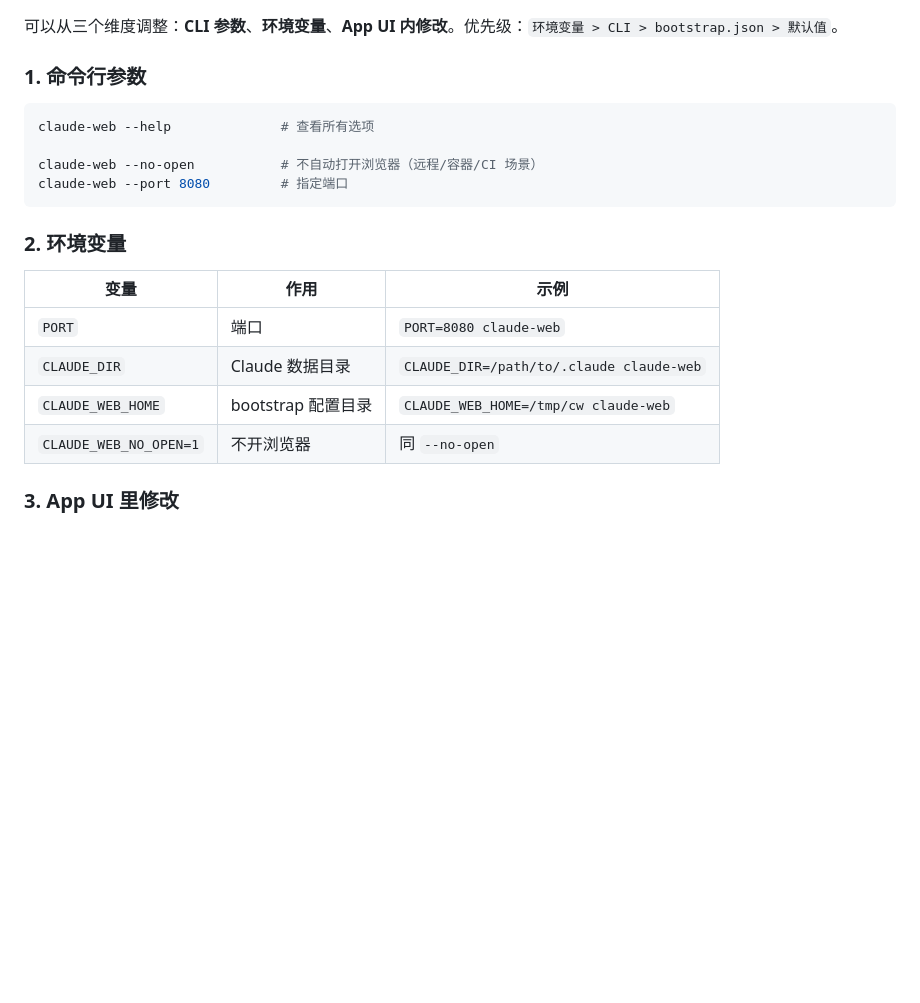
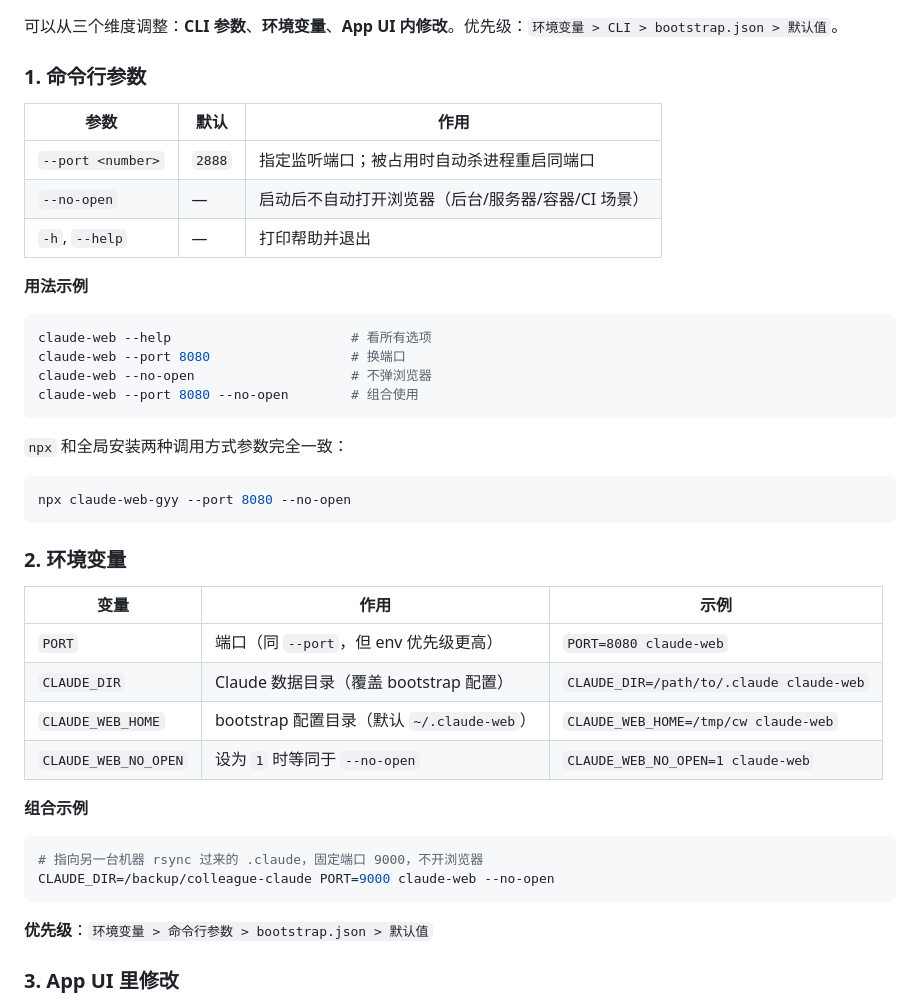
Before and after one commit to guyouyin123/claude-web, a Markdown page: README.md, the part around one of its changes. Rendered like a GitHub page; blank space fills up the shorter version.

Commit message:
docs: README 补充启动参数和后台运行说明
- 补齐 CLI 参数表（--port / --no-open / --help）+ 用法/组合示例
- 补齐环境变量表（PORT / CLAUDE_DIR / CLAUDE_WEB_HOME / CLAUDE_WEB_NO_OPEN）
- 新增"后台常驻运行"段：nohup（Mac/Linux）+ Start-Process（Windows）
- 明确优先级：环境变量 > CLI > bootstrap.json > 默认值

Co-Authored-By: Claude Opus 4.7 <noreply@anthropic.com>

````diff
--- a/README.md
+++ b/README.md
@@ -108,21 +139,44 @@ npx claude-web-gyy
 
 ### 1. 命令行参数
 
+| 参数 | 默认 | 作用 |
+|---|---|---|
+| `--port <number>` | `2888` | 指定监听端口；被占用时自动杀进程重启同端口 |
+| `--no-open` | — | 启动后不自动打开浏览器（后台/服务器/容器/CI 场景） |
+| `-h`, `--help` | — | 打印帮助并退出 |
+
+**用法示例**
+
 ```bash
-claude-web --help              # 查看所有选项
+claude-web --help                       # 看所有选项
+claude-web --port 8080                  # 换端口
+claude-web --no-open                    # 不弹浏览器
+claude-web --port 8080 --no-open        # 组合使用
+```
 
-claude-web --no-open           # 不自动打开浏览器（远程/容器/CI 场景）
-claude-web --port 8080         # 指定端口
+`npx` 和全局安装两种调用方式参数完全一致：
+
+```bash
+npx claude-web-gyy --port 8080 --no-open
 ```
 
 ### 2. 环境变量
 
 | 变量 | 作用 | 示例 |
 |---|---|---|
-| `PORT` | 端口 | `PORT=8080 claude-web` |
-| `CLAUDE_DIR` | Claude 数据目录 | `CLAUDE_DIR=/path/to/.claude claude-web` |
-| `CLAUDE_WEB_HOME` | bootstrap 配置目录 | `CLAUDE_WEB_HOME=/tmp/cw claude-web` |
-| `CLAUDE_WEB_NO_OPEN=1` | 不开浏览器 | 同 `--no-open` |
+| `PORT` | 端口（同 `--port`，但 env 优先级更高） | `PORT=8080 claude-web` |
+| `CLAUDE_DIR` | Claude 数据目录（覆盖 bootstrap 配置） | `CLAUDE_DIR=/path/to/.claude claude-web` |
+| `CLAUDE_WEB_HOME` | bootstrap 配置目录（默认 `~/.claude-web`） | `CLAUDE_WEB_HOME=/tmp/cw claude-web` |
+| `CLAUDE_WEB_NO_OPEN` | 设为 `1` 时等同于 `--no-open` | `CLAUDE_WEB_NO_OPEN=1 claude-web` |
+
+**组合示例**
+
+```bash
+# 指向另一台机器 rsync 过来的 .claude，固定端口 9000，不开浏览器
+CLAUDE_DIR=/backup/colleague-claude PORT=9000 claude-web --no-open
+```
+
+**优先级**：`环境变量 > 命令行参数 > bootstrap.json > 默认值`
 
 ### 3. App UI 里修改
 
````
Also changed, not shown: other parts of README.md (+31 -0 lines).
